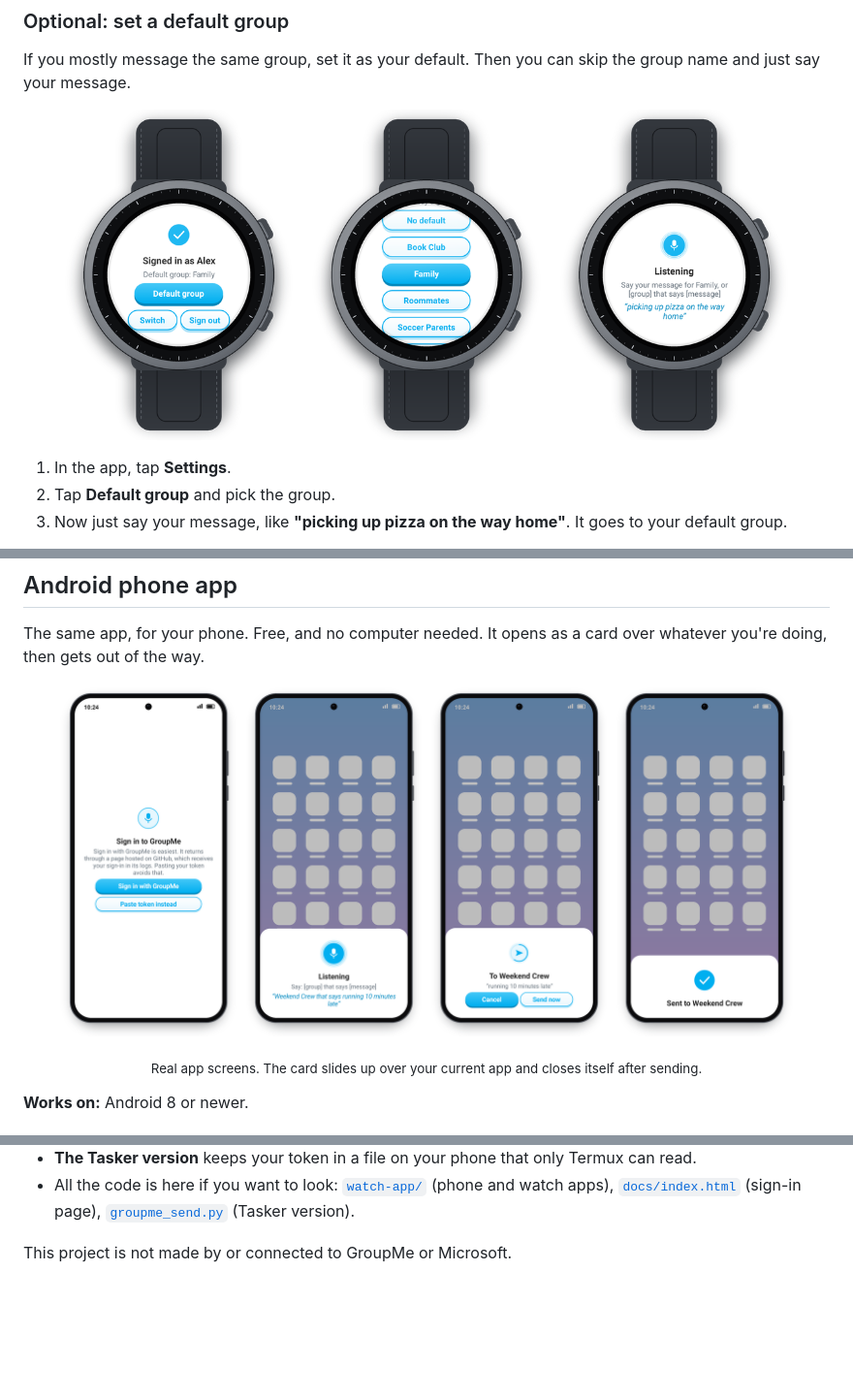
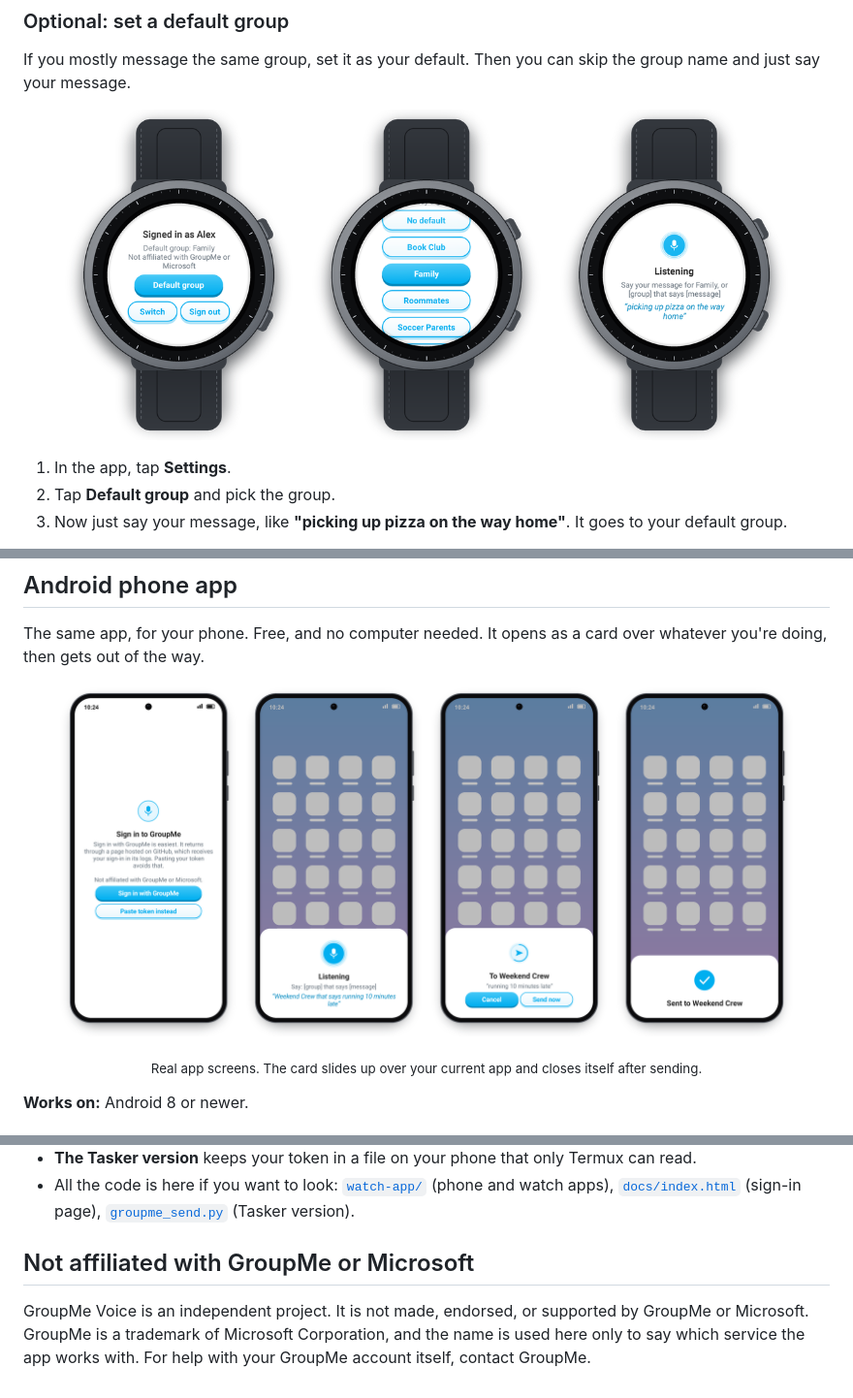
Before and after one commit to peterchabs/groupme-voice-android, a Markdown page: README.md, 3 parts joined by grey strips. Shown at 97% size. Drawn GitHub-style; pictures changed too: docs/images/phone-screens.png, docs/images/watch-default-group.png; blank space fills up the shorter version.

Commit message:
Not affiliated with GroupMe or Microsoft

```diff
--- a/README.md
+++ b/README.md
@@ -555,4 +557,9 @@ GroupMe sign-in, your groups, or your messages.
   watch apps), [`docs/index.html`](docs/index.html) (sign-in page),
   [`groupme_send.py`](groupme_send.py) (Tasker version).
 
-This project is not made by or connected to GroupMe or Microsoft.
+## Not affiliated with GroupMe or Microsoft
+
+GroupMe Voice is an independent project. It is not made, endorsed, or supported by
+GroupMe or Microsoft. GroupMe is a trademark of Microsoft Corporation, and the name
+is used here only to say which service the app works with. For help with your
+GroupMe account itself, contact GroupMe.
```
Also changed, not shown: other parts of README.md (+2 -0 lines), docs/images/phone-sign-in.png, docs/images/watch-4-sign-in.png, docs/images/watch-8-settings.png, docs/images/watch-sign-in.png, 3 other files.
